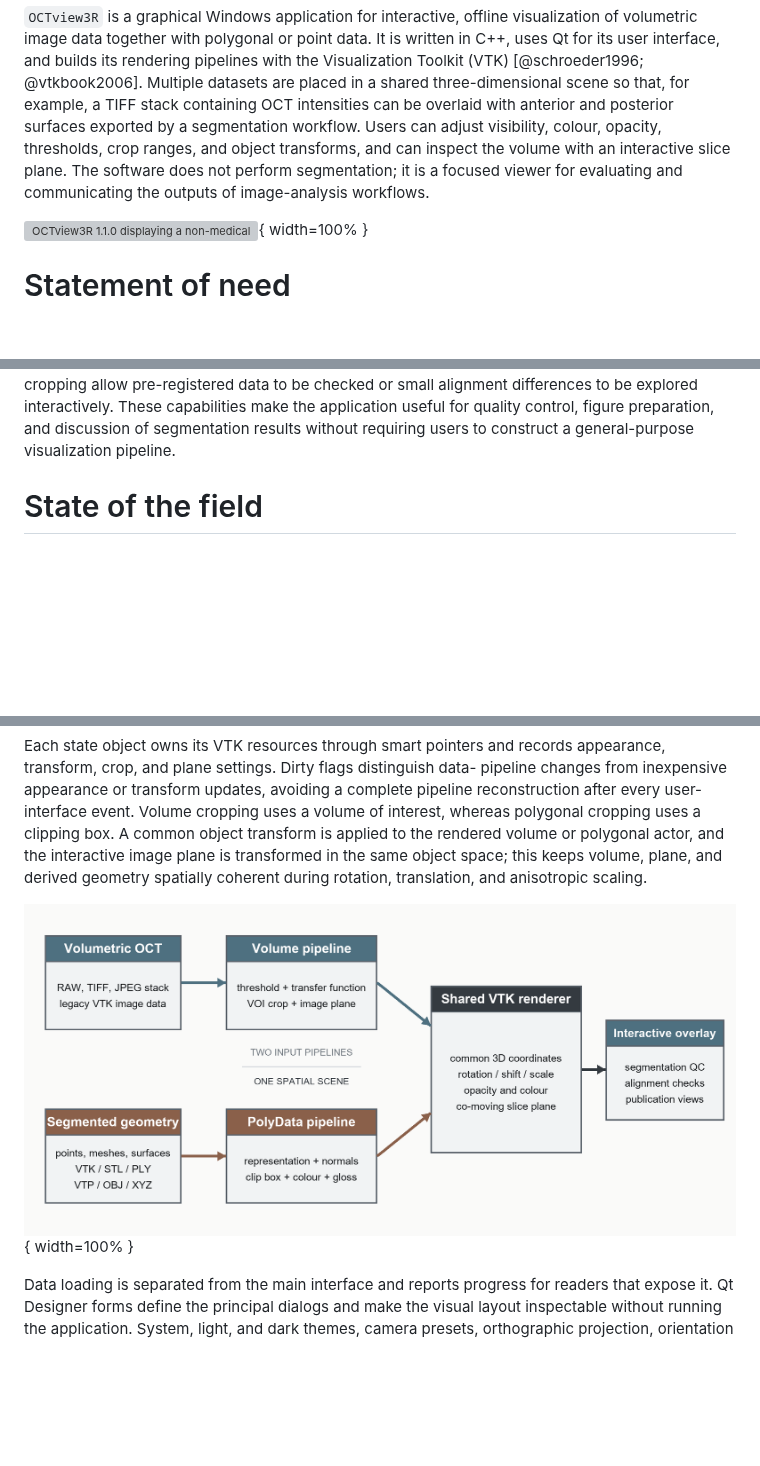
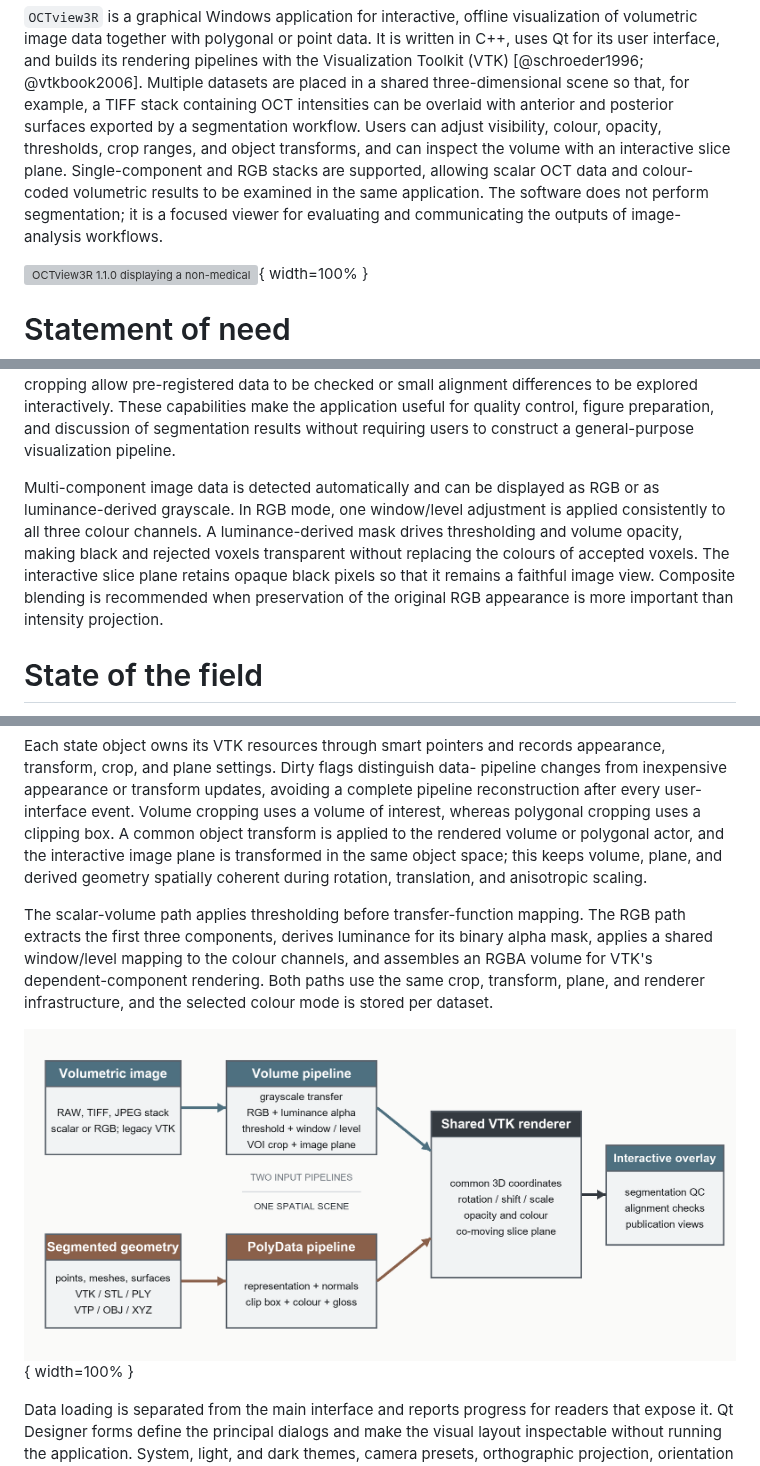
Before and after one commit to janlazer/UKE-OCTview3R, a Markdown page: paper/paper.md, 3 parts joined by grey strips. Rendered like a GitHub page; pictures changed too: paper/figures/overlay-pipeline.png; blank space fills up the shorter version; grey boxes are pictures that could not be loaded.

```diff
--- a/paper/paper.md
+++ b/paper/paper.md
@@ -43,9 +43,11 @@ Multiple datasets are placed in a shared three-dimensional scene so that, for
 example, a TIFF stack containing OCT intensities can be overlaid with anterior
 and posterior surfaces exported by a segmentation workflow. Users can adjust
 visibility, colour, opacity, thresholds, crop ranges, and object transforms, and
-can inspect the volume with an interactive slice plane. The software does not
-perform segmentation; it is a focused viewer for evaluating and communicating
-the outputs of image-analysis workflows.
+can inspect the volume with an interactive slice plane. Single-component and
+RGB stacks are supported, allowing scalar OCT data and colour-coded volumetric
+results to be examined in the same application. The software does not perform
+segmentation; it is a focused viewer for evaluating and communicating the
+outputs of image-analysis workflows.
 
 ![OCTview3R 1.1.0 displaying a non-medical OCT volume of a cherry. The dark
 theme is optional; the left-hand controls expose dataset metadata, rendering
@@ -73,6 +75,15 @@ small alignment differences to be explored interactively. These capabilities
 make the application useful for quality control, figure preparation, and
 discussion of segmentation results without requiring users to construct a
 general-purpose visualization pipeline.
+
+Multi-component image data is detected automatically and can be displayed as
+RGB or as luminance-derived grayscale. In RGB mode, one window/level adjustment
+is applied consistently to all three colour channels. A luminance-derived mask
+drives thresholding and volume opacity, making black and rejected voxels
+transparent without replacing the colours of accepted voxels. The interactive
+slice plane retains opaque black pixels so that it remains a faithful image
+view. Composite blending is recommended when preservation of the original RGB
+appearance is more important than intensity projection.
 
 # State of the field
 
@@ -115,6 +126,13 @@ box. A common object transform is applied to the rendered volume or polygonal
 actor, and the interactive image plane is transformed in the same object space;
 this keeps volume, plane, and derived geometry spatially coherent during
 rotation, translation, and anisotropic scaling.
+
+The scalar-volume path applies thresholding before transfer-function mapping.
+The RGB path extracts the first three components, derives luminance for its
+binary alpha mask, applies a shared window/level mapping to the colour channels,
+and assembles an RGBA volume for VTK's dependent-component rendering. Both
+paths use the same crop, transform, plane, and renderer infrastructure, and the
+selected colour mode is stored per dataset.
 
 ![Volumetric OCT and independently generated segmentation geometry pass
 through dedicated pipelines and enter one VTK renderer. Shared object-space
```
Also changed, not shown: other parts of paper/paper.md (+1 -1 lines), README.md (+19 -2 lines), paper/README.md (+2 -0 lines), 8 other files.
